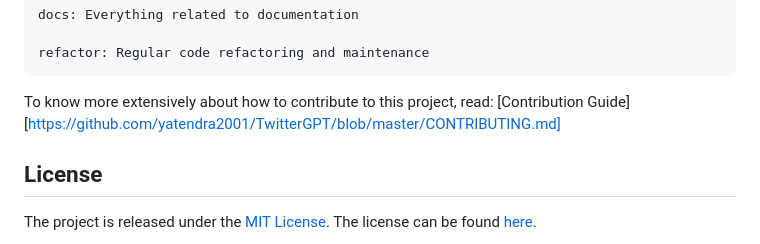
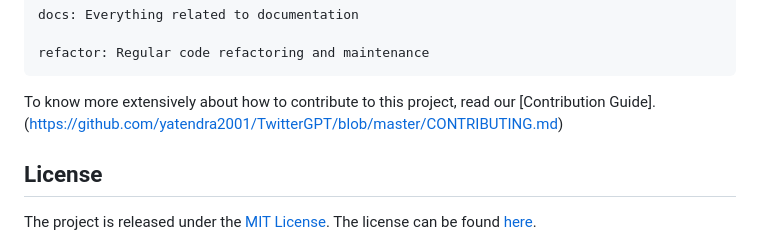
Before and after one commit to yatendra2001/twitterGPT, a Markdown page: README.md, the part around the change. Rendered like a GitHub page.

Commit message:
docs: update README.md

````diff
--- a/README.md
+++ b/README.md
@@ -102,7 +102,7 @@ docs: Everything related to documentation
 refactor: Regular code refactoring and maintenance
 ```
 
-To know more extensively about how to contribute to this project, read: [Contribution Guide][https://github.com/yatendra2001/TwitterGPT/blob/master/CONTRIBUTING.md]
+To know more extensively about how to contribute to this project, read our [Contribution Guide].(https://github.com/yatendra2001/TwitterGPT/blob/master/CONTRIBUTING.md)
 ## License
 
 The project is released under the [MIT License](http://www.opensource.org/licenses/mit-license.php). The license can be found [here](LICENSE).
````
